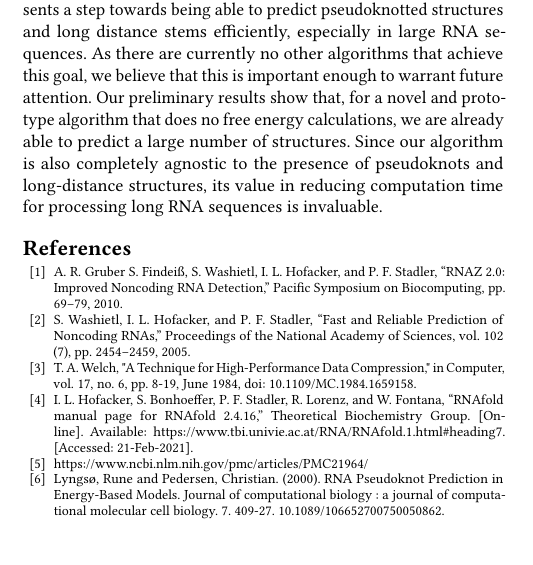
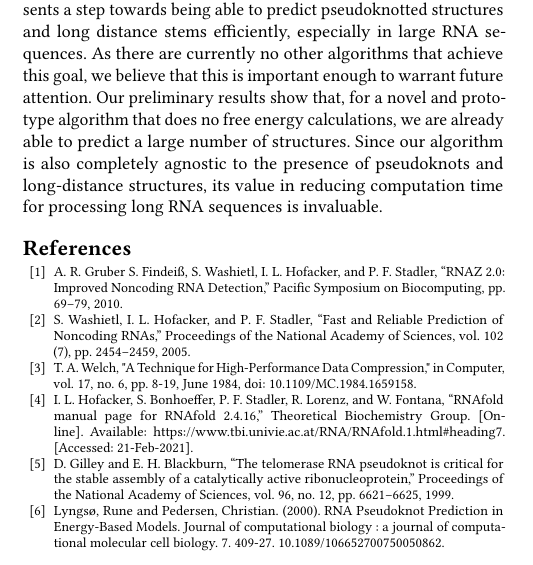
Before and after one commit to QGieseke/RNA_LZW, a LaTeX paper (conference_paper.tex): part of one column of page 4 of 4, cut so that both start at the same text. Compiled offline with pdfLaTeX.

Commit message:
bib change

```diff
--- a/conference_paper.tex
+++ b/conference_paper.tex
@@ -251,7 +251,7 @@ While RNA-LZW has several immediate restrictions, it represents a step towards b
 	\bibitem{Fast} S. Washietl, I. L. Hofacker, and P. F. Stadler, “Fast and Reliable Prediction of Noncoding RNAs,” Proceedings of the National Academy of Sciences, vol. 102 (7), pp. 2454–2459, 2005.
 	\bibitem{compres} T. A. Welch, "A Technique for High-Performance Data Compression," in Computer, vol. 17, no. 6, pp. 8-19, June 1984, doi: 10.1109/MC.1984.1659158.
 	\bibitem{RNAFold} I. L. Hofacker, S. Bonhoeffer, P. F. Stadler, R. Lorenz, and W. Fontana, “RNAfold manual page for RNAfold 2.4.16,” Theoretical Biochemistry Group. [Online]. Available: \url{https://www.tbi.univie.ac.at/RNA/RNAfold.1.html#heading7}. [Accessed: 21-Feb-2021].
-	\bibitem{ncbi} https://www.ncbi.nlm.nih.gov/pmc/articles/PMC21964/
+	\bibitem{ncbi} D. Gilley and E. H. Blackburn, “The telomerase RNA pseudoknot is critical for the stable assembly of a catalytically active ribonucleoprotein,” Proceedings of the National Academy of Sciences, vol. 96, no. 12, pp. 6621–6625, 1999.
 	\bibitem{NP} Lyngsø, Rune and Pedersen, Christian. (2000). RNA Pseudoknot Prediction in Energy-Based Models. Journal of computational biology : a journal of computational molecular cell biology. 7. 409-27. 10.1089/106652700750050862.
 \end{thebibliography}
 
```
